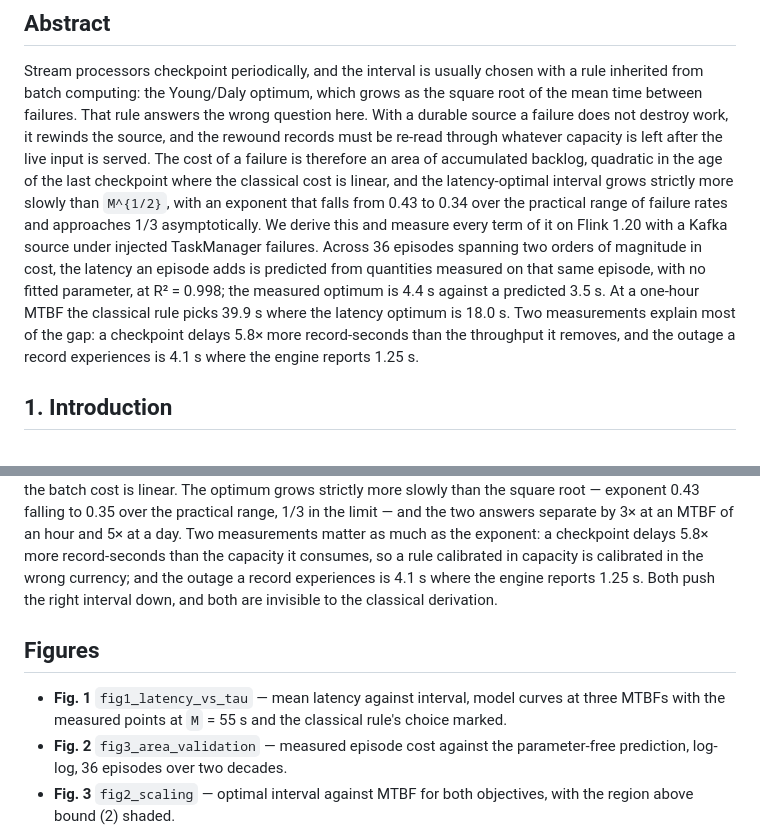
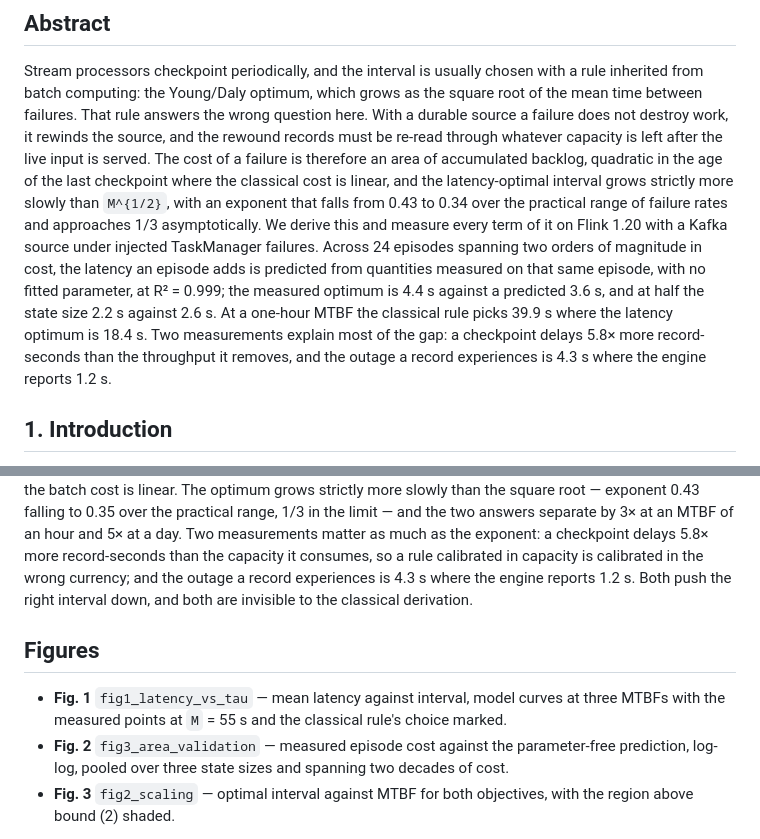
Before and after one commit to Anyangta/Study_Journal, a Markdown page: ICNGC_2차논문/paper_4page_en.md, 2 parts joined by grey strips. Drawn GitHub-style.

```diff
--- a/ICNGC_2차논문/paper_4page_en.md
+++ b/ICNGC_2차논문/paper_4page_en.md
@@ -18,14 +18,15 @@ of accumulated backlog, quadratic in the age of the last checkpoint where the
 classical cost is linear, and the latency-optimal interval grows strictly more slowly than
 `M^{1/2}`, with an exponent that falls from 0.43 to 0.34 over the practical
 range of failure rates and approaches 1/3 asymptotically. We derive this and measure every term of it on Flink 1.20
-with a Kafka source under injected TaskManager failures. Across 36 episodes
+with a Kafka source under injected TaskManager failures. Across 24 episodes
 spanning two orders of magnitude in cost, the latency an episode adds is
 predicted from quantities measured on that same episode, with no fitted
-parameter, at R² = 0.998; the measured optimum is 4.4 s against a predicted
-3.5 s. At a one-hour MTBF the classical rule picks 39.9 s where the latency
-optimum is 18.0 s. Two measurements explain most of the gap: a checkpoint delays
-5.8× more record-seconds than the throughput it removes, and the outage a record
-experiences is 4.1 s where the engine reports 1.25 s.
+parameter, at R² = 0.999; the measured optimum is 4.4 s against a predicted
+3.6 s, and at half the state size 2.2 s against 2.6 s. At a one-hour MTBF the
+classical rule picks 39.9 s where the latency optimum is 18.4 s. Two
+measurements explain most of the gap: a checkpoint delays 5.8× more
+record-seconds than the throughput it removes, and the outage a record
+experiences is 4.3 s where the engine reports 1.2 s.
 
 ## 1. Introduction
 
@@ -299,7 +317,7 @@ limit — and the two answers separate by 3× at an MTBF of an hour and 5× at a
 day. Two measurements matter as much as
 the exponent: a checkpoint delays 5.8× more record-seconds than the capacity it
 consumes, so a rule calibrated in capacity is calibrated in the wrong currency;
-and the outage a record experiences is 4.1 s where the engine reports 1.25 s.
+and the outage a record experiences is 4.3 s where the engine reports 1.2 s.
 Both push the right interval down, and both are invisible to the classical
 derivation.
 
@@ -309,7 +327,8 @@ derivation.
   at three MTBFs with the measured points at `M` = 55 s and the classical rule's
   choice marked.
 - **Fig. 2** `fig3_area_validation` — measured episode cost against the
-  parameter-free prediction, log-log, 36 episodes over two decades.
+  parameter-free prediction, log-log, pooled over three state sizes and spanning
+  two decades of cost.
 - **Fig. 3** `fig2_scaling` — optimal interval against MTBF for both objectives,
   with the region above bound (2) shaded.
 
```
Also changed, not shown: other parts of ICNGC_2차논문/paper_4page_en.md (+44 -27 lines), ICNGC_2차논문/논문_개요.md (added, +302 -0 lines), ICNGC_2차논문/체크포인트_주기.md (+65 -0 lines).
